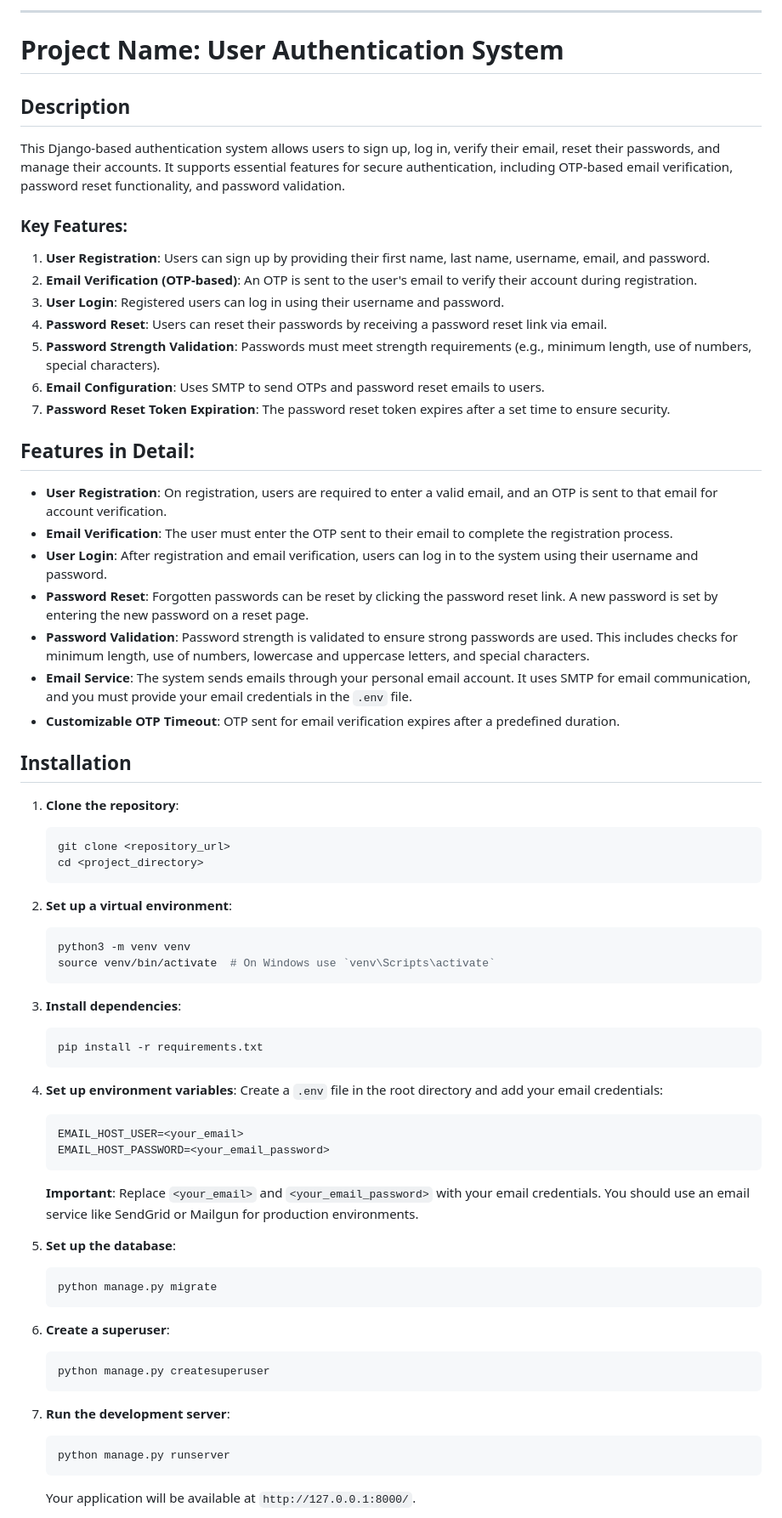
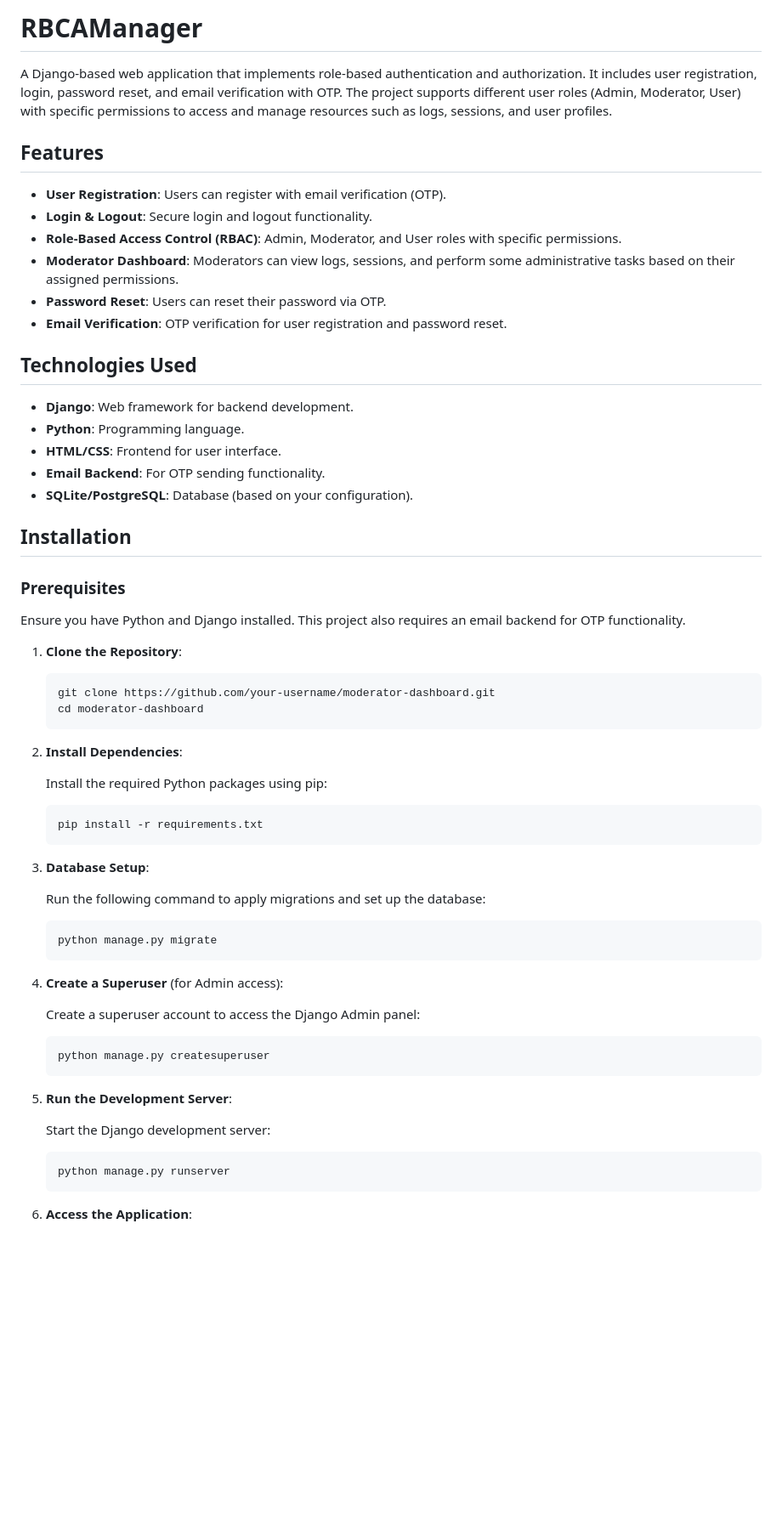
Before and after one commit to MohdAmaan07/RBCAManager, a Markdown page: README.md, the part around one of its changes. Shown at 85% size. Drawn GitHub-style; blank space fills up the shorter version.

````diff
--- a/README.md
+++ b/README.md
@@ -1,70 +1,68 @@
----
+# RBCAManager
 
-# Project Name: User Authentication System
+A Django-based web application that implements role-based authentication and authorization. It includes user registration, login, password reset, and email verification with OTP. The project supports different user roles (Admin, Moderator, User) with specific permissions to access and manage resources such as logs, sessions, and user profiles.
 
-## Description
-This Django-based authentication system allows users to sign up, log in, verify their email, reset their passwords, and manage their accounts. It supports essential features for secure authentication, including OTP-based email verification, password reset functionality, and password validation.
+## Features
 
-### Key Features:
-1. **User Registration**: Users can sign up by providing their first name, last name, username, email, and password.
-2. **Email Verification (OTP-based)**: An OTP is sent to the user's email to verify their account during registration.
-3. **User Login**: Registered users can log in using their username and password.
-4. **Password Reset**: Users can reset their passwords by receiving a password reset link via email.
-5. **Password Strength Validation**: Passwords must meet strength requirements (e.g., minimum length, use of numbers, special characters).
-6. **Email Configuration**: Uses SMTP to send OTPs and password reset emails to users.
-7. **Password Reset Token Expiration**: The password reset token expires after a set time to ensure security.
+- **User Registration**: Users can register with email verification (OTP).
+- **Login & Logout**: Secure login and logout functionality.
+- **Role-Based Access Control (RBAC)**: Admin, Moderator, and User roles with specific permissions.
+- **Moderator Dashboard**: Moderators can view logs, sessions, and perform some administrative tasks based on their assigned permissions.
+- **Password Reset**: Users can reset their password via OTP.
+- **Email Verification**: OTP verification for user registration and password reset.
 
-## Features in Detail:
-- **User Registration**: On registration, users are required to enter a valid email, and an OTP is sent to that email for account verification.
-- **Email Verification**: The user must enter the OTP sent to their email to complete the registration process.
-- **User Login**: After registration and email verification, users can log in to the system using their username and password.
-- **Password Reset**: Forgotten passwords can be reset by clicking the password reset link. A new password is set by entering the new password on a reset page.
-- **Password Validation**: Password strength is validated to ensure strong passwords are used. This includes checks for minimum length, use of numbers, lowercase and uppercase letters, and special characters.
-- **Email Service**: The system sends emails through your personal email account. It uses SMTP for email communication, and you must provide your email credentials in the `.env` file.
-- **Customizable OTP Timeout**: OTP sent for email verification expires after a predefined duration.
+## Technologies Used
+
+- **Django**: Web framework for backend development.
+- **Python**: Programming language.
+- **HTML/CSS**: Frontend for user interface.
+- **Email Backend**: For OTP sending functionality.
+- **SQLite/PostgreSQL**: Database (based on your configuration).
 
 ## Installation
 
-1. **Clone the repository**:
+### Prerequisites
+
+Ensure you have Python and Django installed. This project also requires an email backend for OTP functionality.
+
+1. **Clone the Repository**:
+
    ```bash
-   git clone <repository_url>
-   cd <project_directory>
+   git clone https://github.com/your-username/moderator-dashboard.git
+   cd moderator-dashboard
    ```
 
-2. **Set up a virtual environment**:
-   ```bash
-   python3 -m venv venv
-   source venv/bin/activate  # On Windows use `venv\Scripts\activate`
-   ```
+2. **Install Dependencies**:
 
-3. **Install dependencies**:
+   Install the required Python packages using pip:
+
    ```bash
    pip install -r requirements.txt
    ```
 
-4. **Set up environment variables**:
-   Create a `.env` file in the root directory and add your email credentials:
-   ```plaintext
-   EMAIL_HOST_USER=<your_email>
-   EMAIL_HOST_PASSWORD=<your_email_password>
-   ```
+3. **Database Setup**:
 
-   **Important**: Replace `<your_email>` and `<your_email_password>` with your email credentials. You should use an email service like SendGrid or Mailgun for production environments.
+   Run the following command to apply migrations and set up the database:
 
-5. **Set up the database**:
    ```bash
    python manage.py migrate
    ```
 
-6. **Create a superuser**:
+4. **Create a Superuser** (for Admin access):
+
+   Create a superuser account to access the Django Admin panel:
+
    ```bash
    python manage.py createsuperuser
    ```
 
-7. **Run the development server**:
+5. **Run the Development Server**:
+
+   Start the Django development server:
+
    ```bash
    python manage.py runserver
    ```
 
-   Your application will be available at `http://127.0.0.1:8000/`.
+6. **Access the Application**:
 
````
Also changed, not shown: other parts of README.md (+83 -28 lines).
